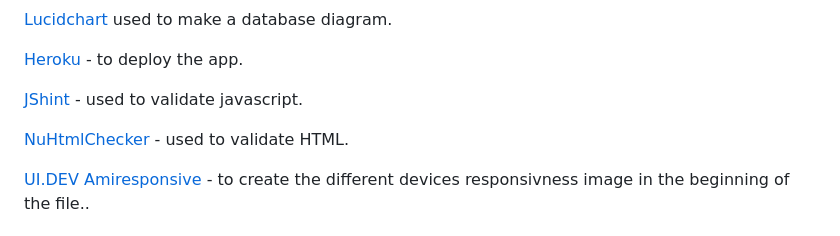
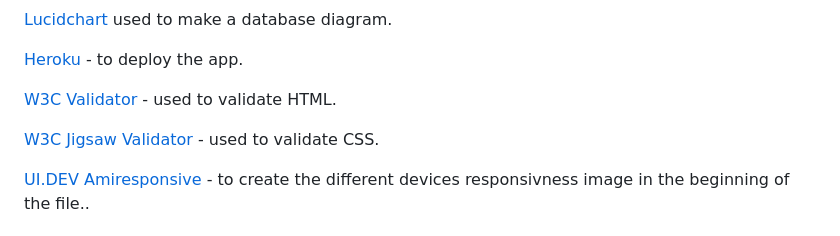
Before and after one commit to Code-Institute-Submissions/FRNBDN-project4_FebResub, a Markdown page: README.md, the part around the change. Drawn GitHub-style.

Commit message:
update readme technologies used

```diff
--- a/README.md
+++ b/README.md
@@ -344,9 +344,9 @@ If you own the right of material posted on the webiste and you wish for it to be
 
 [Heroku](https://dashboard.heroku.com/) - to deploy the app.
 
-[JShint](https://jshint.com/) - used to validate javascript.
+[W3C Validator](https://validator.w3.org/#validate_by_uri) - used to validate HTML.
 
-[NuHtmlChecker](https://validator.w3.org/nu/) - used to validate HTML.
+[W3C Jigsaw Validator](https://jigsaw.w3.org/css-validator/) - used to validate CSS.
 
 [UI.DEV Amiresponsive](https://ui.dev/amiresponsive) - to create the different devices responsivness image in the beginning of the file..
 
```
